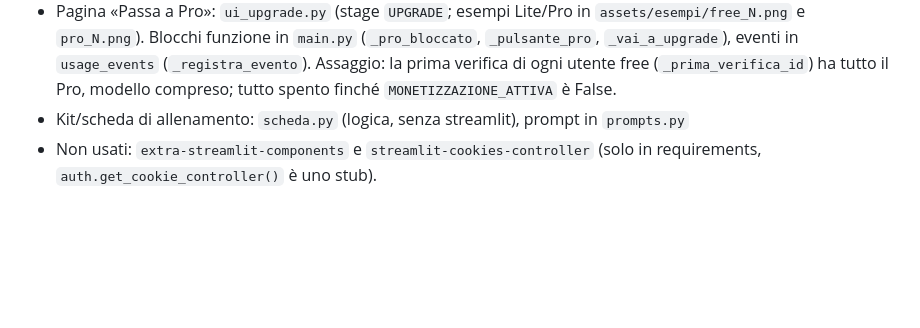
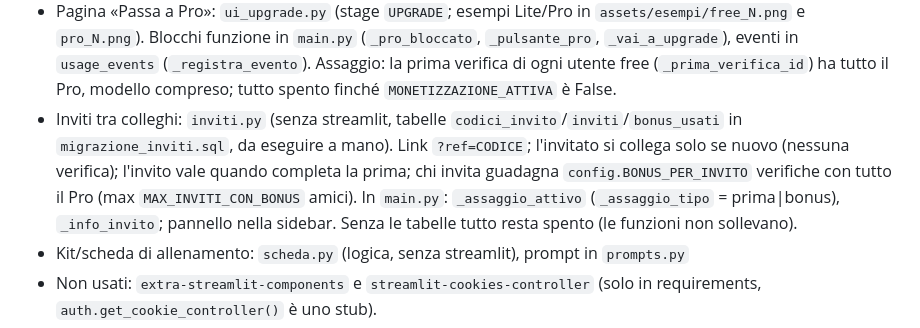
Before and after one commit to giacomosaragoni96-lang/verificai-app, a Markdown page: CLAUDE.md, the part around the change. Rendered like a GitHub page; blank space fills up the shorter version.

Commit message:
CLAUDE.md: inviti tra colleghi
Co-Authored-By: Claude Sonnet 5.5 <noreply@anthropic.com>

```diff
--- a/CLAUDE.md
+++ b/CLAUDE.md
@@ -58,6 +58,7 @@ Avvio locale: `streamlit run main.py`. Pacchetti di sistema in `packages.txt`
 - Pagina «Passa a Pro»: `ui_upgrade.py` (stage `UPGRADE`; esempi Lite/Pro in `assets/esempi/free_N.png` e `pro_N.png`).
   Blocchi funzione in `main.py` (`_pro_bloccato`, `_pulsante_pro`, `_vai_a_upgrade`), eventi in `usage_events` (`_registra_evento`).
   Assaggio: la prima verifica di ogni utente free (`_prima_verifica_id`) ha tutto il Pro, modello compreso; tutto spento finché `MONETIZZAZIONE_ATTIVA` è False.
+- Inviti tra colleghi: `inviti.py` (senza streamlit, tabelle `codici_invito`/`inviti`/`bonus_usati` in `migrazione_inviti.sql`, da eseguire a mano). Link `?ref=CODICE`; l'invitato si collega solo se nuovo (nessuna verifica); l'invito vale quando completa la prima; chi invita guadagna `config.BONUS_PER_INVITO` verifiche con tutto il Pro (max `MAX_INVITI_CON_BONUS` amici). In `main.py`: `_assaggio_attivo` (`_assaggio_tipo` = prima|bonus), `_info_invito`; pannello nella sidebar. Senza le tabelle tutto resta spento (le funzioni non sollevano).
 - Kit/scheda di allenamento: `scheda.py` (logica, senza streamlit), prompt in `prompts.py`
 - Non usati: `extra-streamlit-components` e `streamlit-cookies-controller`
   (solo in requirements, `auth.get_cookie_controller()` è uno stub).
```
